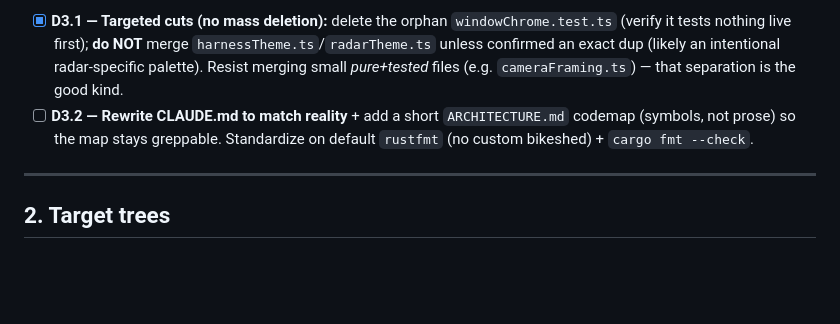
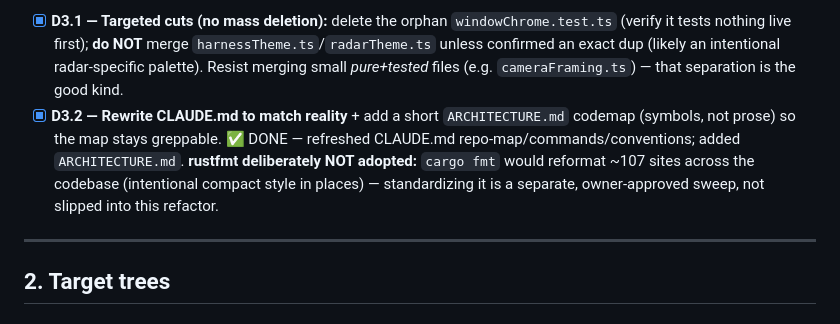
Before and after one commit to karimbabasf/WARDEN, a Markdown page: REFACTOR.md, the part around the change. Rendered like a GitHub page; blank space fills up the shorter version.

```diff
--- a/REFACTOR.md
+++ b/REFACTOR.md
@@ -118,8 +118,10 @@ the **organization** is the problem. So the frontend job is ~95% *move files int
 - [x] **D3.1 — Targeted cuts (no mass deletion):** delete the orphan `windowChrome.test.ts` (verify it tests nothing live
       first); **do NOT** merge `harnessTheme.ts`/`radarTheme.ts` unless confirmed an exact dup (likely an intentional
       radar-specific palette). Resist merging small *pure+tested* files (e.g. `cameraFraming.ts`) — that separation is the good kind.
-- [ ] **D3.2 — Rewrite CLAUDE.md to match reality** + add a short `ARCHITECTURE.md` codemap (symbols, not prose) so the
-      map stays greppable. Standardize on default `rustfmt` (no custom bikeshed) + `cargo fmt --check`.
+- [x] **D3.2 — Rewrite CLAUDE.md to match reality** + add a short `ARCHITECTURE.md` codemap (symbols, not prose) so the
+      map stays greppable. ✅ DONE — refreshed CLAUDE.md repo-map/commands/conventions; added `ARCHITECTURE.md`.
+      **rustfmt deliberately NOT adopted:** `cargo fmt` would reformat ~107 sites across the codebase (intentional
+      compact style in places) — standardizing it is a separate, owner-approved sweep, not slipped into this refactor.
 
 ---
 
```
Also changed, not shown: ARCHITECTURE.md (added, +82 -0 lines), CLAUDE.md (+31 -34 lines).
